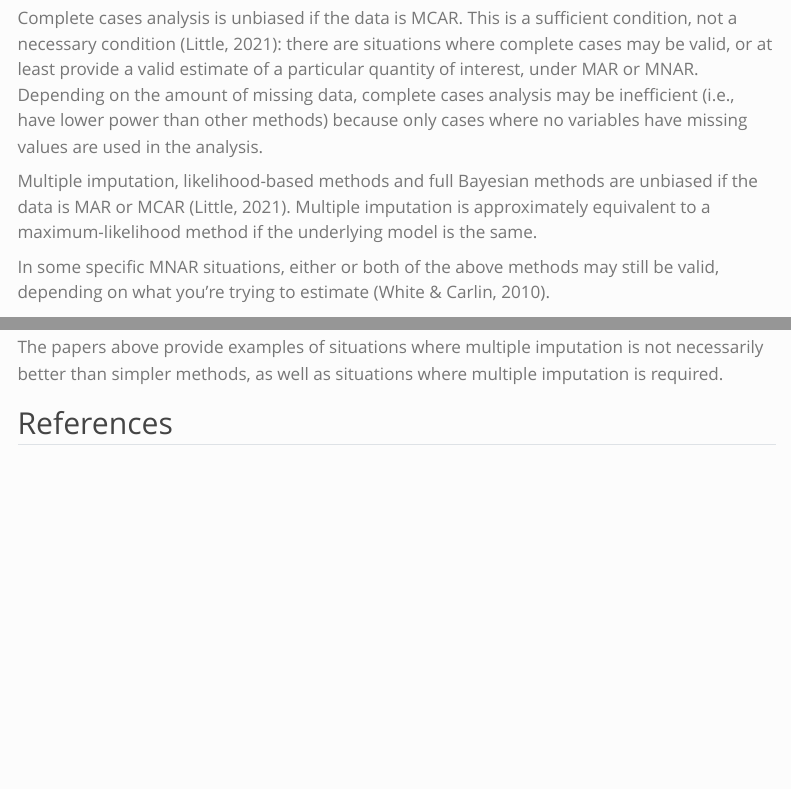
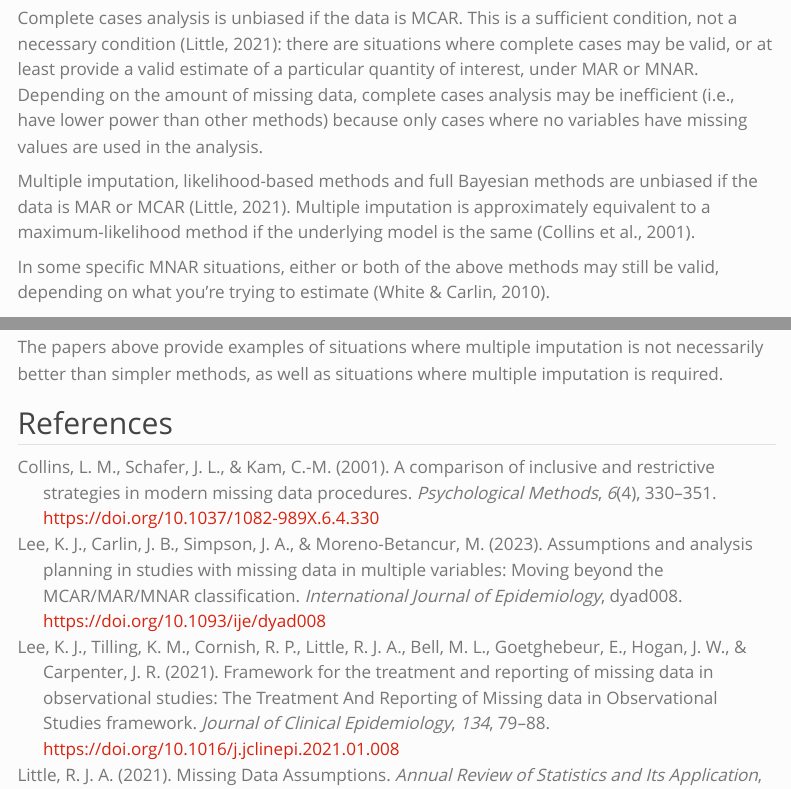
Before and after one commit to cmrnp/cameronp-quarto-blog, a Quarto document (post/2023/06/untangling-mar-mcar-mnar/index.qmd): the page in a window 1100 px wide, from 2460 px down, and a second part further down, joined at a grey line. Rendered offline with R 4.5, knitr and Pandoc in place of Quarto, with nearby package versions; some code elsewhere in the file could not run offline; menus at the side of the page are left out.

Commit message:
add citation for MI being approx equivalent to ML

```diff
--- a/post/2023/06/untangling-mar-mcar-mnar/index.qmd
+++ b/post/2023/06/untangling-mar-mcar-mnar/index.qmd
@@ -7,7 +7,7 @@ csl: apa.csl
 bibliography:
   - missing-data.bib
   - dags.bib
-categories: [missing-data]
+categories: [missing-data, statistics]
 format:
   html:
     toc: true
@@ -61,7 +61,7 @@ It depends! (I'm statistician, you should have known I would say that.)
 
 Complete cases analysis is unbiased if the data is MCAR. This is a sufficient condition, not a necessary condition [@little_missing_2021]: there are situations where complete cases may be valid, or at least provide a valid estimate of a particular quantity of interest, under MAR or MNAR. Depending on the amount of missing data, complete cases analysis may be inefficient (i.e., have lower power than other methods) because only cases where no variables have missing values are used in the analysis.
 
-Multiple imputation, likelihood-based methods and full Bayesian methods are unbiased if the data is MAR or MCAR [@little_missing_2021]. Multiple imputation is approximately equivalent to a maximum-likelihood method if the underlying model is the same.
+Multiple imputation, likelihood-based methods and full Bayesian methods are unbiased if the data is MAR or MCAR [@little_missing_2021]. Multiple imputation is approximately equivalent to a maximum-likelihood method if the underlying model is the same [@collins_comparison_2001].
 
 In some specific MNAR situations, either or both of the above methods may still be valid, depending on what you're trying to estimate [@white_bias_2010].
 
--- a/post/2023/06/untangling-mar-mcar-mnar/missing-data.bib
+++ b/post/2023/06/untangling-mar-mcar-mnar/missing-data.bib
@@ -64,6 +64,22 @@
 	year = {2007},
 	pages = {79--90},
 	file = {Horton and Kleinman - 2007 - Much Ado About Nothing A Comparison of Missing Da.pdf:/Users/c/Zotero/storage/KAG5B2SD/Horton and Kleinman - 2007 - Much Ado About Nothing A Comparison of Missing Da.pdf:application/pdf},
+}
+
+@article{collins_comparison_2001,
+	title = {A comparison of inclusive and restrictive strategies in modern missing data procedures.},
+	volume = {6},
+	issn = {1939-1463, 1082-989X},
+	url = {http://doi.apa.org/getdoi.cfm?doi=10.1037/1082-989X.6.4.330},
+	doi = {10.1037/1082-989X.6.4.330},
+	language = {en},
+	number = {4},
+	urldate = {2023-05-31},
+	journal = {Psychological Methods},
+	author = {Collins, Linda M. and Schafer, Joseph L. and Kam, Chi-Ming},
+	year = {2001},
+	pages = {330--351},
+	file = {Collins et al. - 2001 - A comparison of inclusive and restrictive strategi.pdf:/Users/c/Zotero/storage/93VNEI84/Collins et al. - 2001 - A comparison of inclusive and restrictive strategi.pdf:application/pdf},
 }
 
 @article{sullivan_should_2018,
```
Also changed, not shown: 3 other files.
